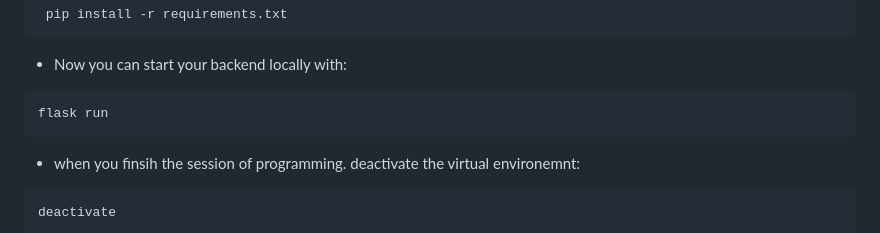
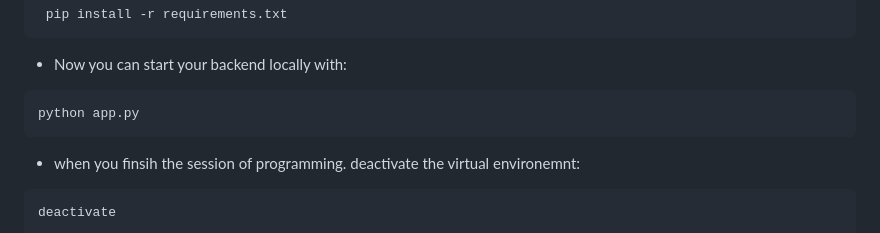
Before and after one commit to yifufang/MovieTheater, a Markdown page: README.md, the part around the change. Drawn GitHub-style.

````diff
--- a/README.md
+++ b/README.md
@@ -50,7 +50,7 @@ venv\Scripts\activate
 ```
 - Now you can start your backend locally with:
 ```
-flask run
+python app.py
 ```
 - when you finsih the session of programming. deactivate the virtual environemnt:
 ```
````
